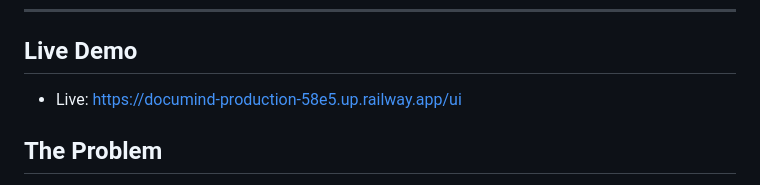
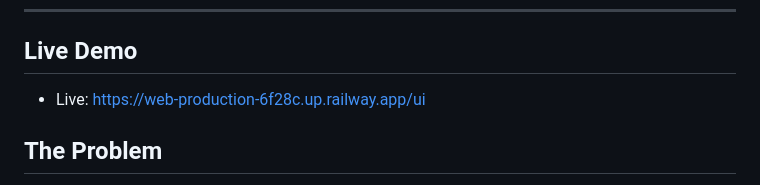
Before and after one commit to Kavya100206/DocuMind, a Markdown page: README.md, the part around the change. Drawn GitHub-style.

```diff
--- a/README.md
+++ b/README.md
@@ -20,7 +20,7 @@ observability panel and a retrieval trace mode.
 
 ## Live Demo
 
-- Live: [https://documind-production-58e5.up.railway.app/ui](https://web-production-6f28c.up.railway.app/ui)
+- Live: https://web-production-6f28c.up.railway.app/ui
 
 ## The Problem
 
```
